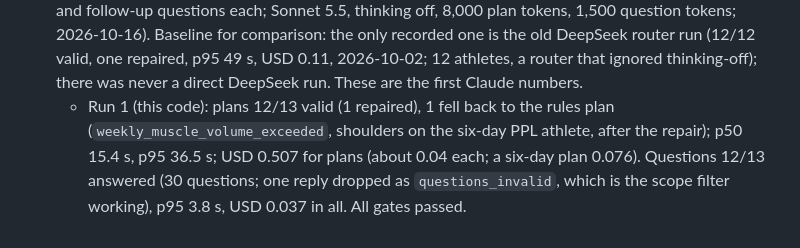
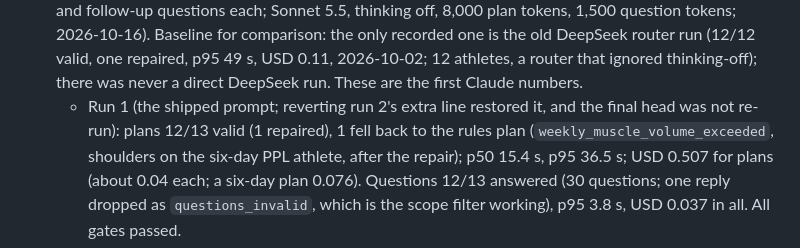
Before and after one commit to PurnaJear06/Tracend, a Markdown page: docs/handoff/ai-gateway.md, the part around the change. Rendered like a GitHub page.

Commit message:
docs(ai-gateway): say which A4 eval run matches the shipped prompt
Co-Authored-By: Claude Opus 5.5 <noreply@anthropic.com>

```diff
--- a/docs/handoff/ai-gateway.md
+++ b/docs/handoff/ai-gateway.md
@@ -205,7 +205,8 @@ mock proposal with no model call and is untouched.
   DeepSeek router run (12/12 valid, one repaired, p95 49 s, USD 0.11, 2026-10-02; 12 athletes, a
   router that ignored thinking-off); there was never a direct DeepSeek run. These are the first
   Claude numbers.
-  - Run 1 (this code): plans 12/13 valid (1 repaired), 1 fell back to the rules plan
+  - Run 1 (the shipped prompt; reverting run 2's extra line restored it, and the final head was
+    not re-run): plans 12/13 valid (1 repaired), 1 fell back to the rules plan
     (`weekly_muscle_volume_exceeded`, shoulders on the six-day PPL athlete, after the repair);
     p50 15.4 s, p95 36.5 s; USD 0.507 for plans (about 0.04 each; a six-day plan 0.076). Questions
     12/13 answered (30 questions; one reply dropped as `questions_invalid`, which is the scope
```
